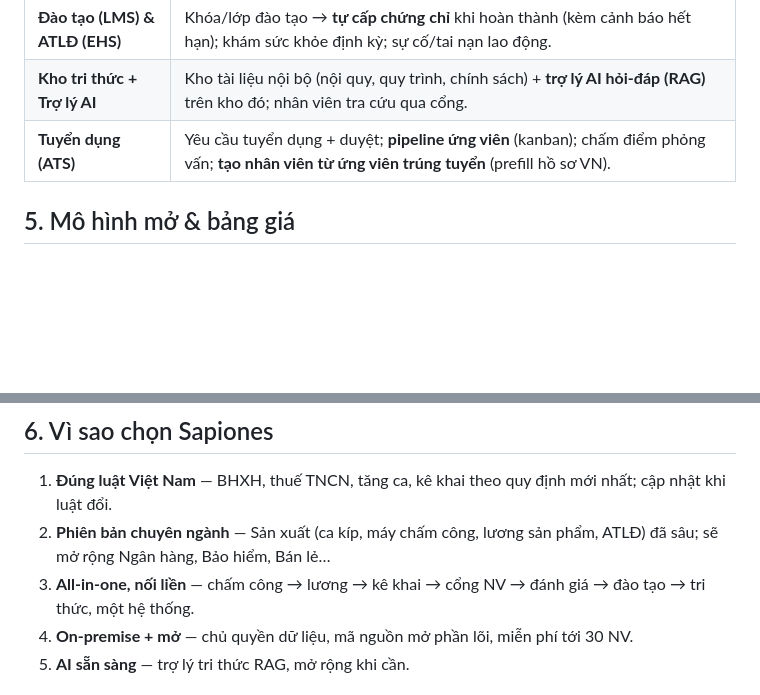
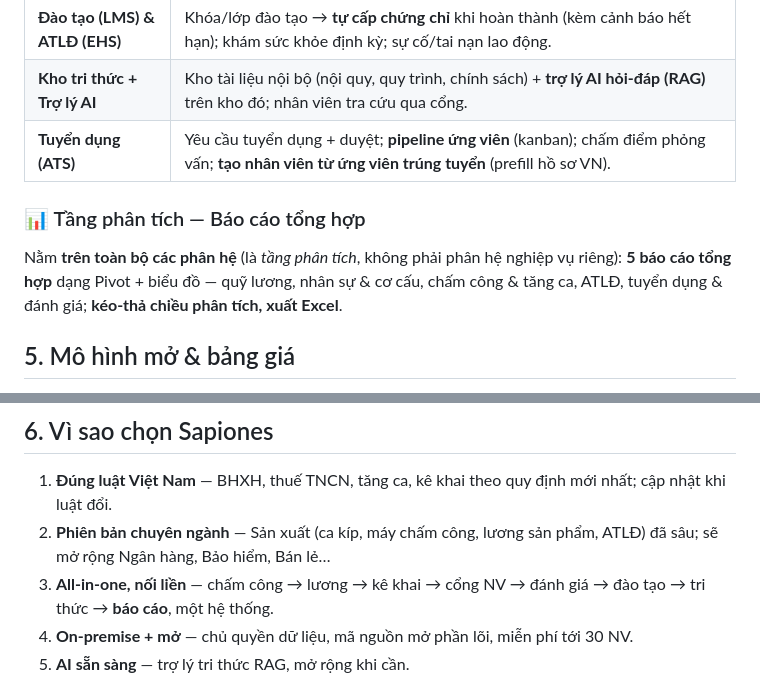
Before and after one commit to bsdinsight/sapiones-web, a Markdown page: content/sapiones-overview.md, 2 parts joined by grey strips. Drawn GitHub-style; blank space fills up the shorter version.

```diff
--- a/content/sapiones-overview.md
+++ b/content/sapiones-overview.md
@@ -38,6 +38,9 @@ Một **nền tảng HR dùng chung cho mọi doanh nghiệp**, đào sâu theo
 | **Kho tri thức + Trợ lý AI** | Kho tài liệu nội bộ (nội quy, quy trình, chính sách) + **trợ lý AI hỏi‑đáp (RAG)** trên kho đó; nhân viên tra cứu qua cổng. |
 | **Tuyển dụng (ATS)** | Yêu cầu tuyển dụng + duyệt; **pipeline ứng viên** (kanban); chấm điểm phỏng vấn; **tạo nhân viên từ ứng viên trúng tuyển** (prefill hồ sơ VN). |
 
+### 📊 Tầng phân tích — Báo cáo tổng hợp
+Nằm **trên toàn bộ các phân hệ** (là *tầng phân tích*, không phải phân hệ nghiệp vụ riêng): **5 báo cáo tổng hợp** dạng Pivot + biểu đồ — quỹ lương, nhân sự & cơ cấu, chấm công & tăng ca, ATLĐ, tuyển dụng & đánh giá; **kéo‑thả chiều phân tích, xuất Excel**.
+
 ## 5. Mô hình mở & bảng giá
 - **Miễn phí tới 30 nhân viên đang hoạt động** — **đủ mọi tính năng**, **không giới hạn thời gian** (dùng thử bằng dữ liệu thật).
 - Vượt 30 NV → **bản quyền theo số lao động** (band): Professional (vd ≤100), Enterprise (≤500, không giới hạn). Khi vượt, hệ thống **khóa mềm** chức năng tính tiền — **dữ liệu vẫn giữ nguyên**, phần mã nguồn mở chạy không giới hạn.
@@ -47,7 +50,7 @@ Một **nền tảng HR dùng chung cho mọi doanh nghiệp**, đào sâu theo
 ## 6. Vì sao chọn Sapiones
 1. **Đúng luật Việt Nam** — BHXH, thuế TNCN, tăng ca, kê khai theo quy định mới nhất; cập nhật khi luật đổi.
 2. **Phiên bản chuyên ngành** — Sản xuất (ca kíp, máy chấm công, lương sản phẩm, ATLĐ) đã sâu; sẽ mở rộng Ngân hàng, Bảo hiểm, Bán lẻ…
-3. **All‑in‑one, nối liền** — chấm công → lương → kê khai → cổng NV → đánh giá → đào tạo → tri thức, một hệ thống.
+3. **All‑in‑one, nối liền** — chấm công → lương → kê khai → cổng NV → đánh giá → đào tạo → tri thức → **báo cáo**, một hệ thống.
 4. **On‑premise + mở** — chủ quyền dữ liệu, mã nguồn mở phần lõi, miễn phí tới 30 NV.
 5. **AI sẵn sàng** — trợ lý tri thức RAG, mở rộng khi cần.
 
```
Also changed, not shown: content/sapiones-features-commercial.md (+14 -5 lines).
